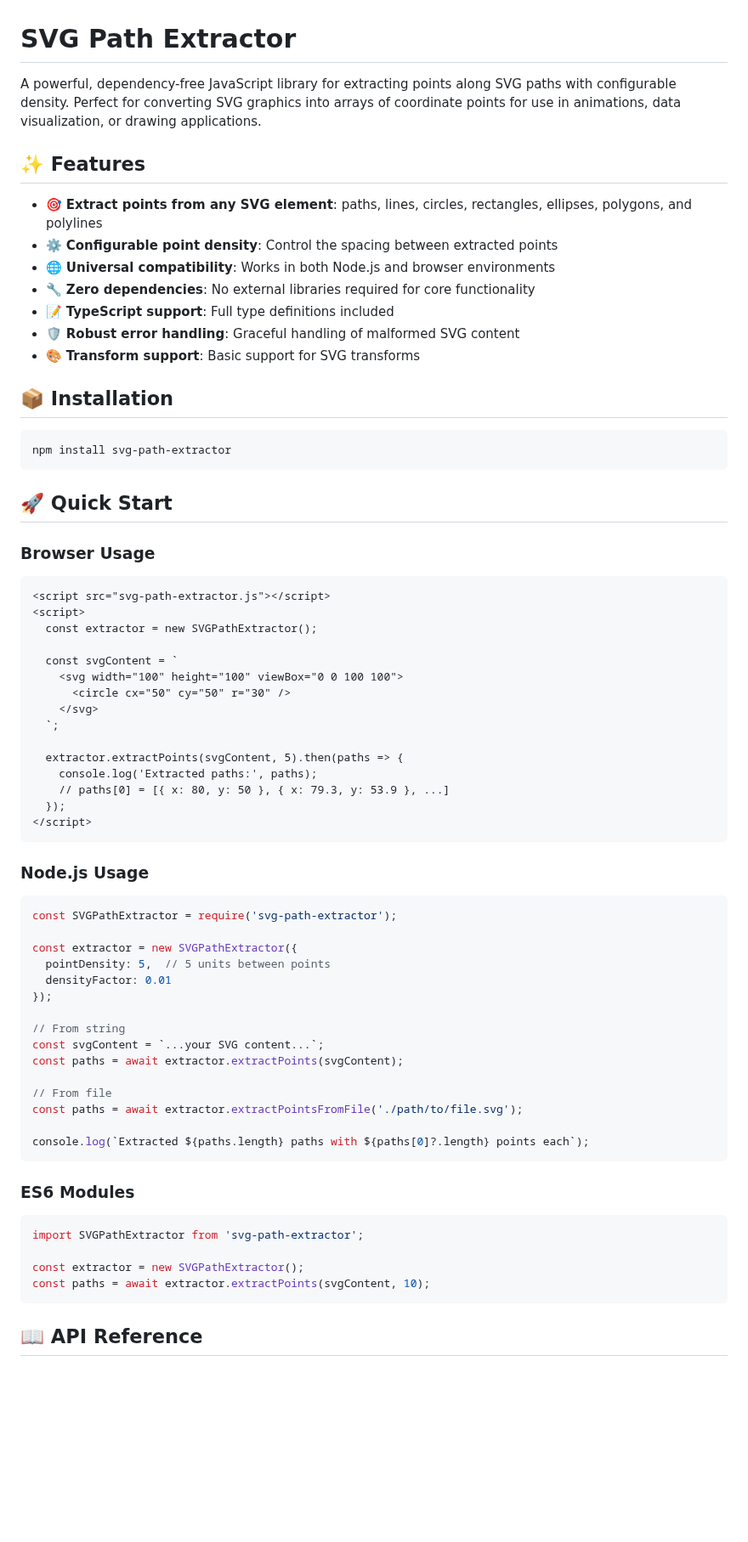
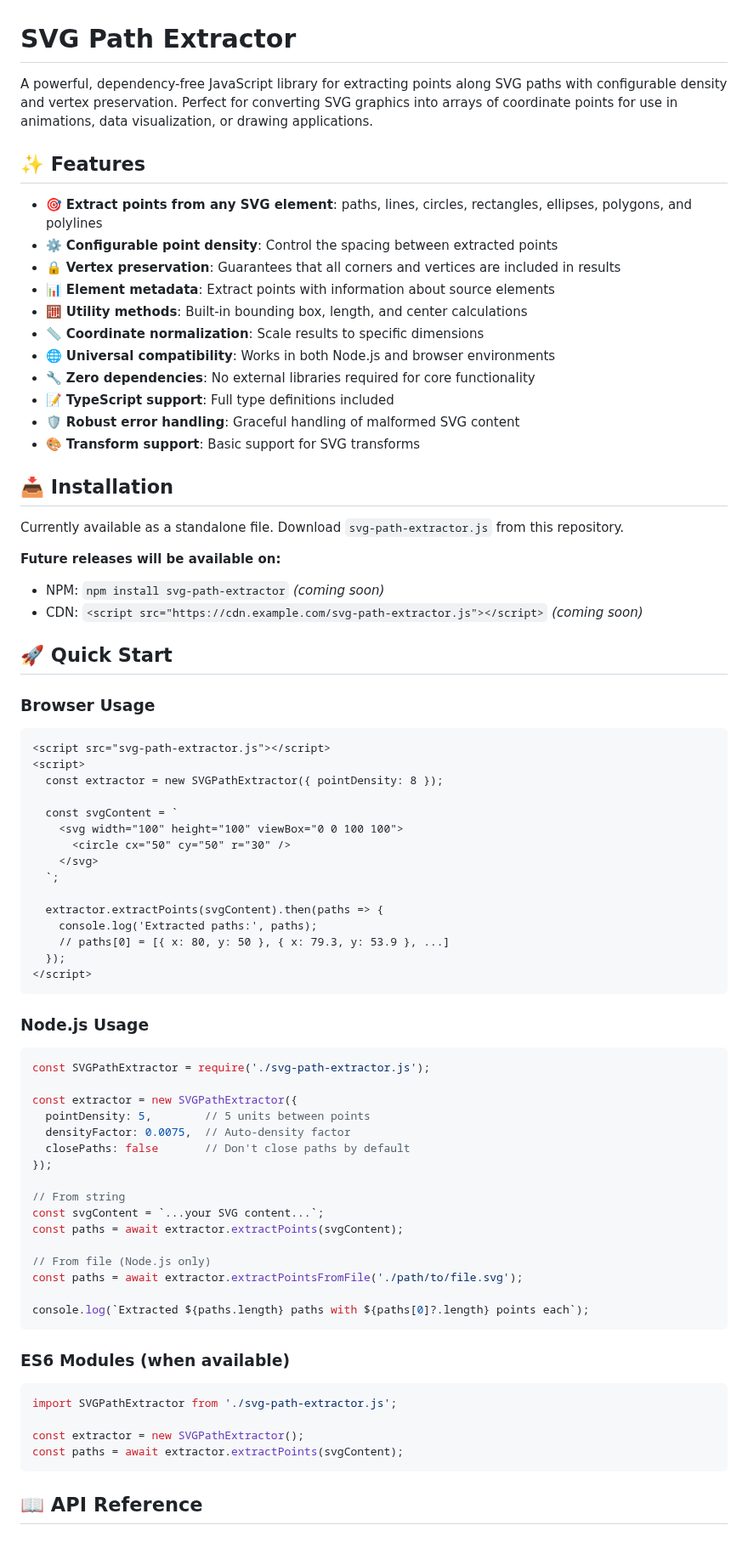
Before and after one commit to agrshch/svg-to-points, a Markdown page: README.md, the part around one of its changes. Shown at 85% size. Rendered like a GitHub page; blank space fills up the shorter version.

````diff
--- a/README.md
+++ b/README.md
@@ -1,22 +1,28 @@
 # SVG Path Extractor
 
-A powerful, dependency-free JavaScript library for extracting points along SVG paths with configurable density. Perfect for converting SVG graphics into arrays of coordinate points for use in animations, data visualization, or drawing applications.
+A powerful, dependency-free JavaScript library for extracting points along SVG paths with configurable density and vertex preservation. Perfect for converting SVG graphics into arrays of coordinate points for use in animations, data visualization, or drawing applications.
 
 ## ✨ Features
 
 - 🎯 **Extract points from any SVG element**: paths, lines, circles, rectangles, ellipses, polygons, and polylines
 - ⚙️ **Configurable point density**: Control the spacing between extracted points
+- 🔒 **Vertex preservation**: Guarantees that all corners and vertices are included in results
+- 📊 **Element metadata**: Extract points with information about source elements
+- 🧮 **Utility methods**: Built-in bounding box, length, and center calculations
+- 📏 **Coordinate normalization**: Scale results to specific dimensions
 - 🌐 **Universal compatibility**: Works in both Node.js and browser environments
 - 🔧 **Zero dependencies**: No external libraries required for core functionality
 - 📝 **TypeScript support**: Full type definitions included
 - 🛡️ **Robust error handling**: Graceful handling of malformed SVG content
 - 🎨 **Transform support**: Basic support for SVG transforms
 
-## 📦 Installation
+## 📥 Installation
 
-```bash
-npm install svg-path-extractor
-```
+Currently available as a standalone file. Download `svg-path-extractor.js` from this repository.
+
+**Future releases will be available on:**
+- NPM: `npm install svg-path-extractor` *(coming soon)*
+- CDN: `<script src="https://cdn.example.com/svg-path-extractor.js"></script>` *(coming soon)*
 
 ## 🚀 Quick Start
 
@@ -25,7 +31,7 @@ npm install svg-path-extractor
 ```html
 <script src="svg-path-extractor.js"></script>
 <script>
-  const extractor = new SVGPathExtractor();
+  const extractor = new SVGPathExtractor({ pointDensity: 8 });
 
   const svgContent = `
     <svg width="100" height="100" viewBox="0 0 100 100">
@@ -33,7 +39,7 @@ npm install svg-path-extractor
     </svg>
   `;
 
-  extractor.extractPoints(svgContent, 5).then(paths => {
+  extractor.extractPoints(svgContent).then(paths => {
     console.log('Extracted paths:', paths);
     // paths[0] = [{ x: 80, y: 50 }, { x: 79.3, y: 53.9 }, ...]
   });
@@ -43,30 +49,31 @@ npm install svg-path-extractor
 ### Node.js Usage
 
 ```javascript
-const SVGPathExtractor = require('svg-path-extractor');
+const SVGPathExtractor = require('./svg-path-extractor.js');
 
 const extractor = new SVGPathExtractor({
-  pointDensity: 5,  // 5 units between points
-  densityFactor: 0.01
+  pointDensity: 5,        // 5 units between points
+  densityFactor: 0.0075,  // Auto-density factor
+  closePaths: false       // Don't close paths by default
 });
 
 // From string
 const svgContent = `...your SVG content...`;
 const paths = await extractor.extractPoints(svgContent);
 
-// From file
+// From file (Node.js only)
 const paths = await extractor.extractPointsFromFile('./path/to/file.svg');
 
 console.log(`Extracted ${paths.length} paths with ${paths[0]?.length} points each`);
 ```
 
-### ES6 Modules
+### ES6 Modules (when available)
 
 ```javascript
-import SVGPathExtractor from 'svg-path-extractor';
+import SVGPathExtractor from './svg-path-extractor.js';
 
 const extractor = new SVGPathExtractor();
-const paths = await extractor.extractPoints(svgContent, 10);
+const paths = await extractor.extractPoints(svgContent);
 ```
 
 ## 📖 API Reference
````
Also changed, not shown: other parts of README.md (+167 -66 lines).
